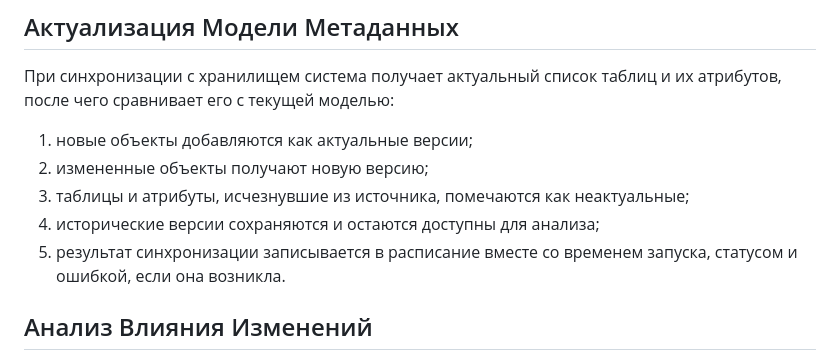
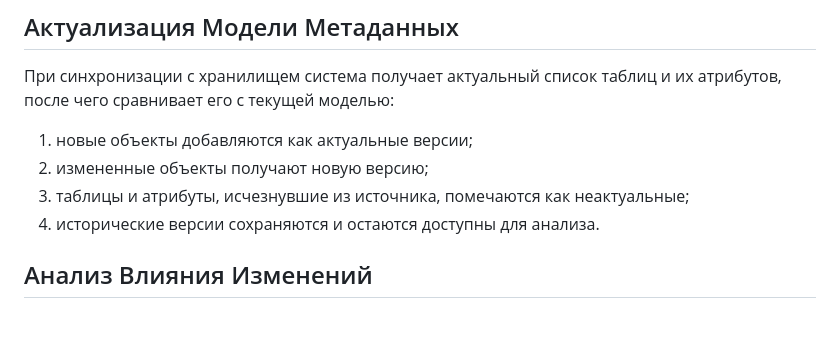
Before and after one commit to asalinao/lineage_analyzer, a Markdown page: README.md, the part around the change. GitHub-like rendering; blank space fills up the shorter version.

```diff
--- a/README.md
+++ b/README.md
@@ -94,8 +94,7 @@ flowchart TD
 1. новые объекты добавляются как актуальные версии;
 2. измененные объекты получают новую версию;
 3. таблицы и атрибуты, исчезнувшие из источника, помечаются как неактуальные;
-4. исторические версии сохраняются и остаются доступны для анализа;
-5. результат синхронизации записывается в расписание вместе со временем запуска, статусом и ошибкой, если она возникла.
+4. исторические версии сохраняются и остаются доступны для анализа.
 
 ## Анализ Влияния Изменений
 
```
